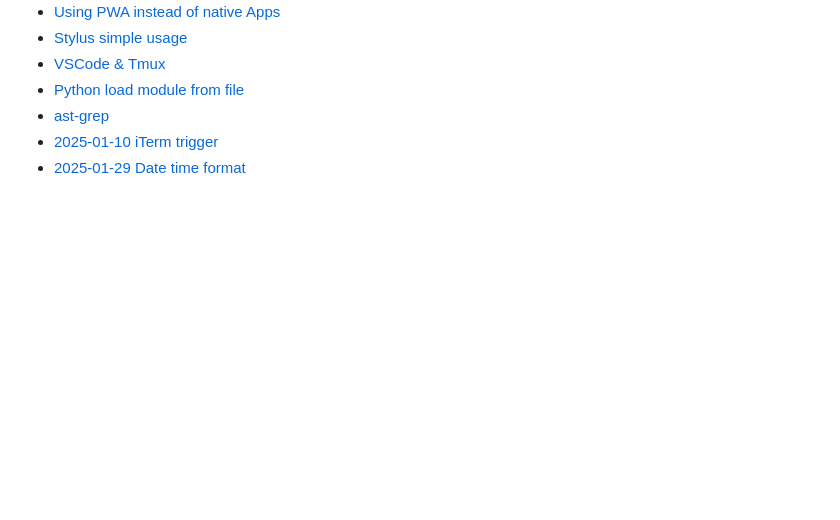
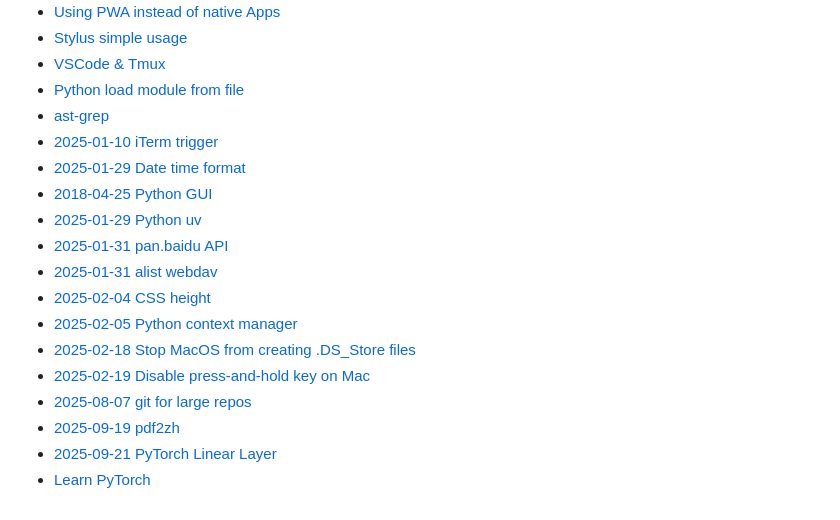
Before and after one commit to yhcharles/yhcharles.github.io, a Markdown page: SUMMARY.md, the part around the change. GitHub-like rendering; blank space fills up the shorter version.

Commit message:
vault backup: 2025-09-21 10:58:55
Affected files:
SUMMARY.md

```diff
--- a/SUMMARY.md
+++ b/SUMMARY.md
@@ -55,3 +55,15 @@
 * [ast-grep](ast-grep.md)
 * [2025-01-10 iTerm trigger](2025-01-10-iterm-trigger.md)
 * [2025-01-29 Date time format](2025-01-29-date-time-format.md)
+* [2018-04-25 Python GUI](2018-04-25-python-GUI.md)
+* [2025-01-29 Python uv](2025-01-29%20Python%20uv.md)
+* [2025-01-31 pan.baidu API](2025-01-31%20pan.baidu%20API.md)
+* [2025-01-31 alist webdav](2025-01-31-alist-webdav.md)
+* [2025-02-04 CSS height](2025-02-04%20css%20height.md)
+* [2025-02-05 Python context manager](2025-02-05%20Python%20context%20manager.md)
+* [2025-02-18 Stop MacOS from creating .DS_Store files](2025-02-18%20Stop%20MacOS%20from%20creating%20.DS_Store%20files.md)
+* [2025-02-19 Disable press-and-hold key on Mac](2025-02-19%20Disable%20press-and-hold%20key%20on%20Mac.md)
+* [2025-08-07 git for large repos](2025-08-07%20git%20for%20large%20repos.md)
+* [2025-09-19 pdf2zh](2025-09-19%20pdf2zh.md)
+* [2025-09-21 PyTorch Linear Layer](2025-09-21%20PyTorch%20Linear%20Layer.md)
+* [Learn PyTorch](Learn%20PyTorch.md)
```
